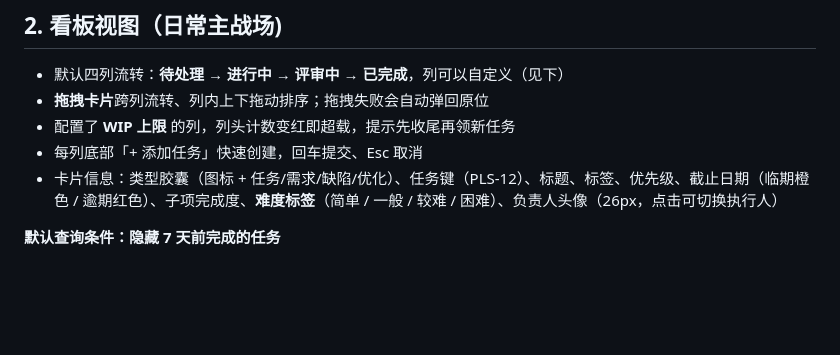
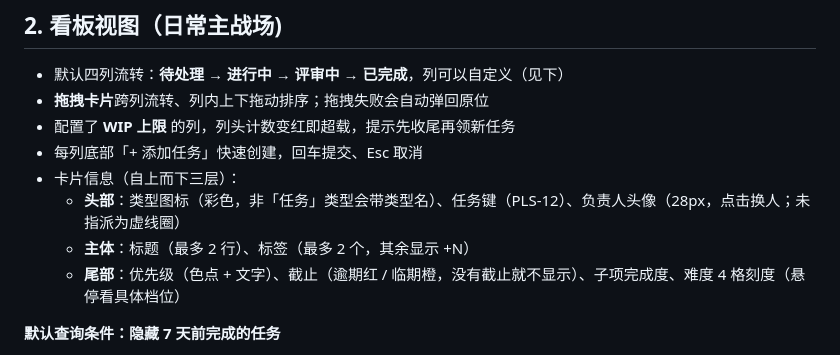
Before and after one commit to Shmming-86/pulse, a Markdown page: docs/USER-GUIDE.md, the part around the change. Rendered like a GitHub page; blank space fills up the shorter version.

```diff
--- a/docs/USER-GUIDE.md
+++ b/docs/USER-GUIDE.md
@@ -14,7 +14,10 @@
 - **拖拽卡片**跨列流转、列内上下拖动排序；拖拽失败会自动弹回原位
 - 配置了 **WIP 上限** 的列，列头计数变红即超载，提示先收尾再领新任务
 - 每列底部「+ 添加任务」快速创建，回车提交、Esc 取消
-- 卡片信息：类型胶囊（图标 + 任务/需求/缺陷/优化）、任务键（PLS-12）、标题、标签、优先级、截止日期（临期橙色 / 逾期红色）、子项完成度、**难度标签**（简单 / 一般 / 较难 / 困难）、负责人头像（26px，点击可切换执行人）
+- 卡片信息（自上而下三层）：
+  - **头部**：类型图标（彩色，非「任务」类型会带类型名）、任务键（PLS-12）、负责人头像（28px，点击换人；未指派为虚线圈）
+  - **主体**：标题（最多 2 行）、标签（最多 2 个，其余显示 +N）
+  - **尾部**：优先级（色点 + 文字）、截止（逾期红 / 临期橙，没有截止就不显示）、子项完成度、难度 4 格刻度（悬停看具体档位）
 
 **默认查询条件：隐藏 7 天前完成的任务**
 
```
Also changed, not shown: README.md (+6 -5 lines), docs/DEPLOYMENT.md (+3 -3 lines), docs/assets/board.png, 4 other files.
